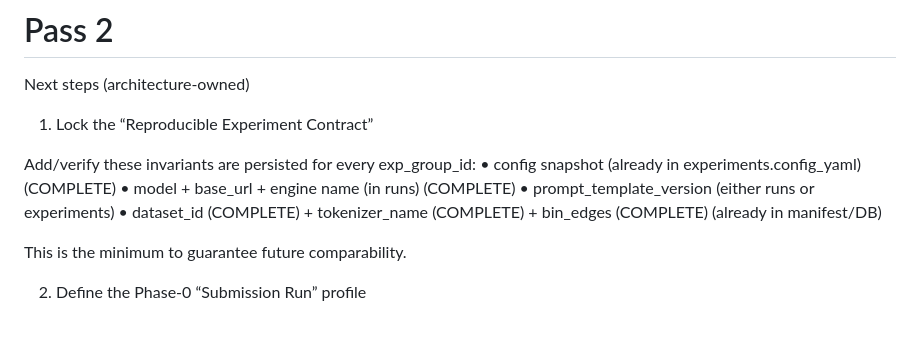
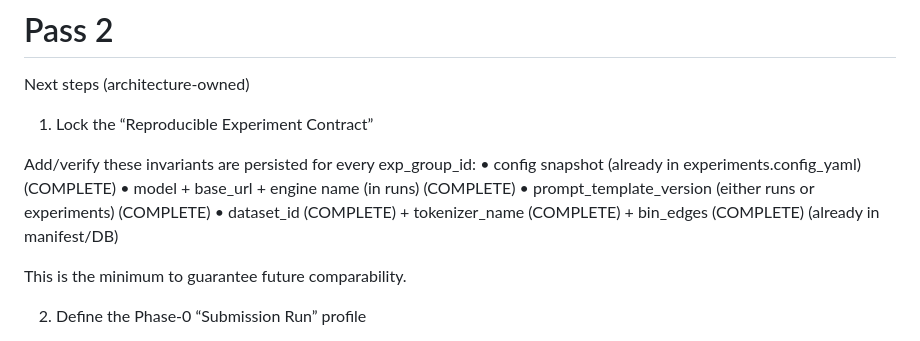
Before and after one commit to aditya-iyer1/KVCompression, a Markdown page: docs/log.md, the part around the change. Rendered like a GitHub page.

```diff
--- a/docs/log.md
+++ b/docs/log.md
@@ -1096,7 +1096,7 @@ Next steps (architecture-owned)
 Add/verify these invariants are persisted for every exp_group_id:
 	•	config snapshot (already in experiments.config_yaml) (COMPLETE)
 	•	model + base_url + engine name (in runs)  (COMPLETE)
-	•	prompt_template_version (either runs or experiments)
+	•	prompt_template_version (either runs or experiments) (COMPLETE)
 	•	dataset_id (COMPLETE) + tokenizer_name (COMPLETE) + bin_edges (COMPLETE) (already in manifest/DB)
 
 This is the minimum to guarantee future comparability.
```
